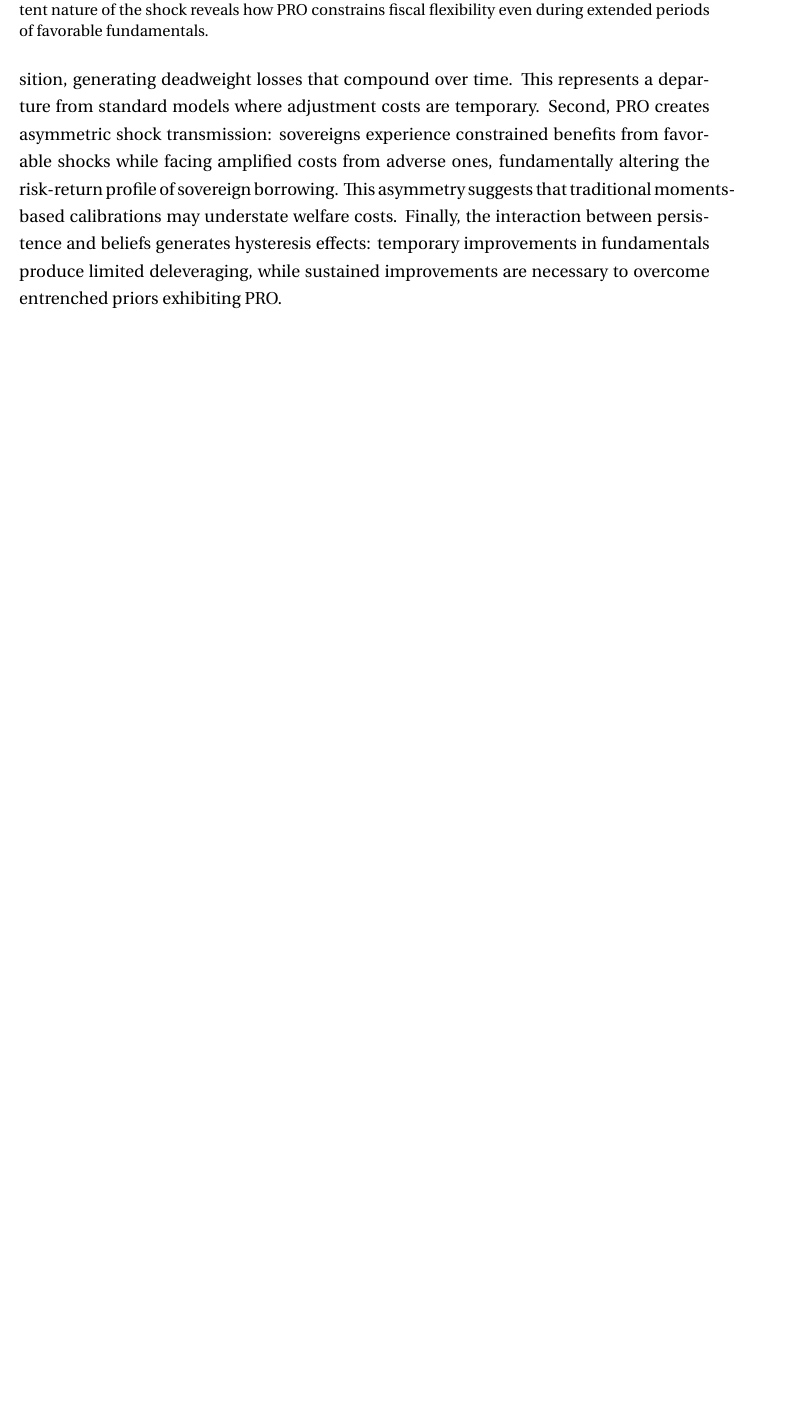
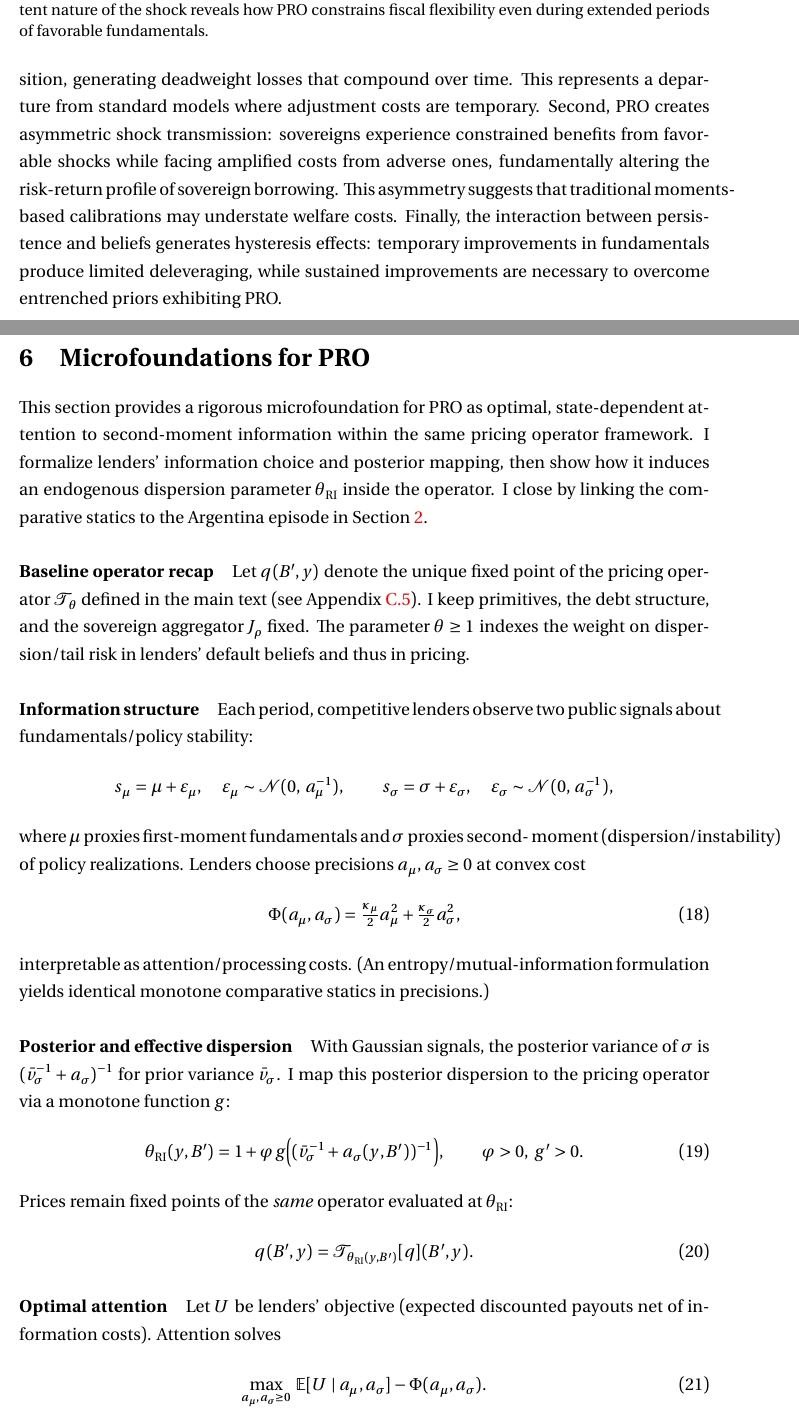
Before and after one commit to ChennoShen239/writing-sample, a LaTeX paper (paper/Long_term/bounded_default.tex): part of page 32 of 69 before the commit and two parts of pages 32 and 33 of 71 after it, the two joined at a grey line, cut so that both start at the same text, the shorter picture padded with empty space. Compiled offline with XeLaTeX.

Commit message:
refactor: add microfoundations section to bounded_default.tex, enhancing theoretical depth; update binary PDF

```diff
--- a/paper/Long_term/bounded_default.tex
+++ b/paper/Long_term/bounded_default.tex
@@ -1497,3 +1498,58 @@ persistence and beliefs generates hysteresis effects: temporary improvements in
 fundamentals produce limited deleveraging, while sustained improvements are
 necessary to overcome entrenched priors exhibiting PRO.
 
+\section{Microfoundations for PRO}\label{sec:micro}
+
+This section provides a rigorous microfoundation for PRO as optimal,
+state-dependent attention to second-moment information within the same pricing
+operator framework. I formalize lenders' information choice and posterior
+mapping, then show how it induces an endogenous dispersion parameter
+$\theta_{\mathrm{RI}}$ inside the operator. I close by linking the comparative
+statics to the Argentina episode in Section~\ref{sec:motivation}.
+
+\paragraph{Baseline operator recap}
+Let $q(B',y)$ denote the unique fixed point of the pricing operator $\mathcal
+	T_\theta$ defined in the main text (see Appendix~\ref{app:operator_analysis}).
+I keep primitives, the debt structure, and the sovereign aggregator $J_\rho$
+fixed. The parameter $\theta\ge1$ indexes the weight on dispersion/tail risk in
+lenders' default beliefs and thus in pricing.
+
+\paragraph{Information structure}
+Each period, competitive lenders observe two public signals about
+fundamentals/policy stability:
+\[
+	s_\mu = \mu + \varepsilon_\mu,\quad \varepsilon_\mu\sim \mathcal N(0,\,a_\mu^{-1}),\qquad
+	s_\sigma = \sigma + \varepsilon_\sigma,\quad \varepsilon_\sigma\sim \mathcal N(0,\,a_\sigma^{-1}),
+\]
+where $\mu$ proxies first-moment fundamentals and $\sigma$ proxies second-
+moment (dispersion/instability) of policy realizations. Lenders choose
+precisions $a_\mu,a_\sigma\ge0$ at convex cost
+\begin{equation}
+	\Phi(a_\mu,a_\sigma) = \tfrac{\kappa_\mu}{2}a_\mu^2 + \tfrac{\kappa_\sigma}{2}a_\sigma^2,
+	\label{eq:info_cost_micro}
+\end{equation}
+interpretable as attention/processing costs. (An entropy/mutual-information
+formulation yields identical monotone comparative statics in precisions.)
+
+\paragraph{Posterior and effective dispersion}
+With Gaussian signals, the posterior variance of $\sigma$ is $(\bar
+	v_\sigma^{-1}+a_\sigma)^{-1}$ for prior variance $\bar v_\sigma$. I map this
+posterior dispersion to the pricing operator via a monotone function $g$:
+\begin{equation}
+	\theta_{\mathrm{RI}}(y,B') = 1 + \varphi\, g\!\Big( (\bar v_\sigma^{-1}+a_\sigma(y,B'))^{-1} \Big),\qquad \varphi>0,\ g'>0.
+	\label{eq:theta_RI_micro}
+\end{equation}
+Prices remain fixed points of the \emph{same} operator evaluated at
+$\theta_{\mathrm{RI}}$:
+\begin{equation}
+	q(B',y) = \mathcal T_{\theta_{\mathrm{RI}}(y,B')}[q](B',y).
+	\label{eq:pricing_same_operator_micro}
+\end{equation}
+
+\paragraph{Optimal attention}
+Let $U$ be lenders' objective (expected discounted payouts net of information
+costs). Attention solves
+\begin{equation}
+	\max_{a_\mu,a_\sigma\ge0}\; \E[U\mid a_\mu,a_\sigma] - \Phi(a_\mu,a_\sigma).
+	\label{eq:att_opt_micro}
+\end{equation}
@@ -1499,0 +1561,2 @@ necessary to overcome entrenched priors exhibiting PRO.
+	\label{eq:foc_sigma_micro}
+\end{equation}
```
Also changed, not shown: paper/Long_term/bounded_default.pdf, paper/Long_term/bounded_default.tex (46 more changed lines).
